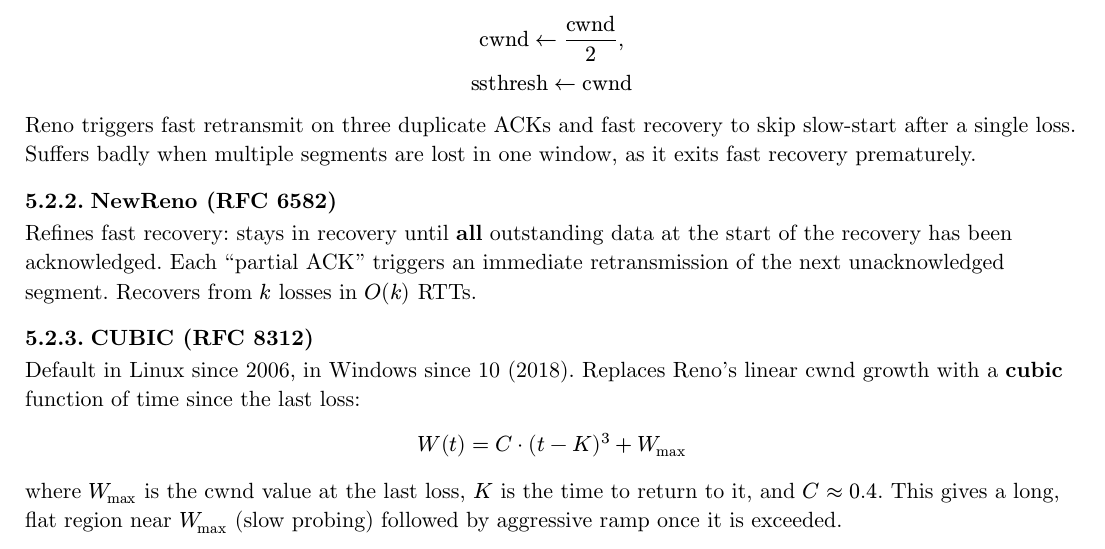
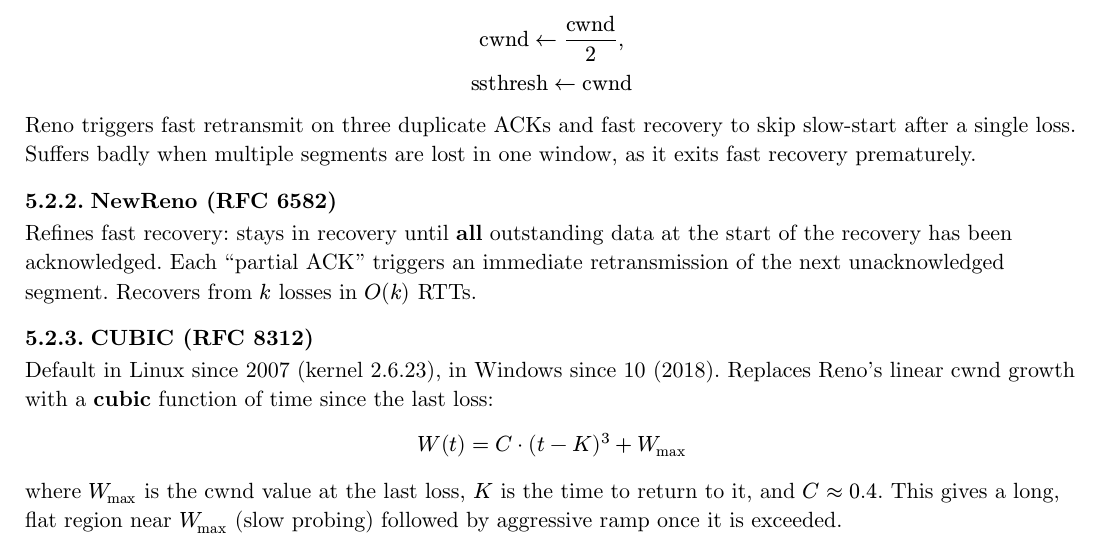
Before and after one commit to poyea/grimoire, a Typst document (networking.typ, which reads networking/congestion-control.typ): part of page 36 of 266, cut so that both start at the same text. Compiled offline with Typst 0.15.

Commit message:
networking: fix CUBIC Linux default year (2006→2007, kernel 2.6.23)

```diff
--- a/networking/congestion-control.typ
+++ b/networking/congestion-control.typ
@@ -33,7 +33,7 @@ Refines fast recovery: stays in recovery until *all* outstanding data at the sta
 
 === CUBIC (RFC 8312)
 
-Default in Linux since 2006, in Windows since 10 (2018). Replaces Reno's linear cwnd growth with a *cubic* function of time since the last loss:
+Default in Linux since 2007 (kernel 2.6.23), in Windows since 10 (2018). Replaces Reno's linear cwnd growth with a *cubic* function of time since the last loss:
 $ W(t) = C dot (t - K)^3 + W_max $
 where $W_max$ is the cwnd value at the last loss, $K$ is the time to return to it, and $C ≈ 0.4$. This gives a long, flat region near $W_max$ (slow probing) followed by aggressive ramp once it is exceeded.
 
```
Also changed, not shown: networking/transport-layer.typ (+1 -1 lines).
